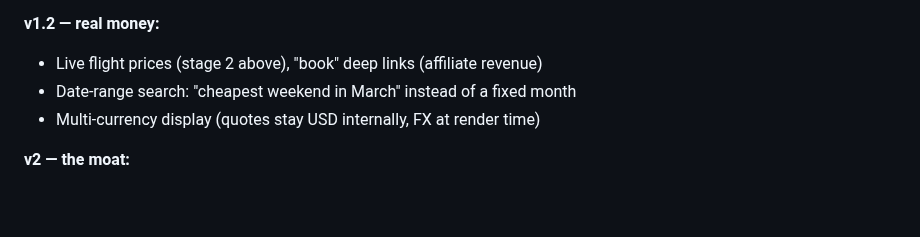
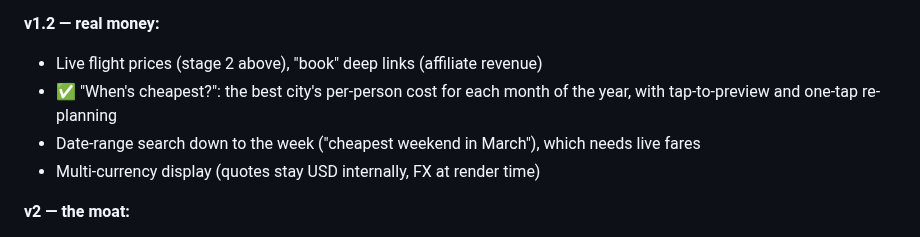
Before and after one commit to loddy71/gotogetherr, a Markdown page: docs/BRAINSTORM.md, the part around the change. Rendered like a GitHub page; blank space fills up the shorter version.

```diff
--- a/docs/BRAINSTORM.md
+++ b/docs/BRAINSTORM.md
@@ -122,7 +122,10 @@ The current direction is a **printed travel guide**:
 
 **v1.2 — real money:**
 - Live flight prices (stage 2 above), "book" deep links (affiliate revenue)
-- Date-range search: "cheapest weekend in March" instead of a fixed month
+- ✅ "When's cheapest?": the best city's per-person cost for each month of
+  the year, with tap-to-preview and one-tap re-planning
+- Date-range search down to the week ("cheapest weekend in March"), which
+  needs live fares
 - Multi-currency display (quotes stay USD internally, FX at render time)
 
 **v2 — the moat:**
```
Also changed, not shown: README.md (+11 -4 lines), docs/DATA_SOURCES.md (+8 -4 lines), docs/screenshots/10-months.png (added), 11 other files.
